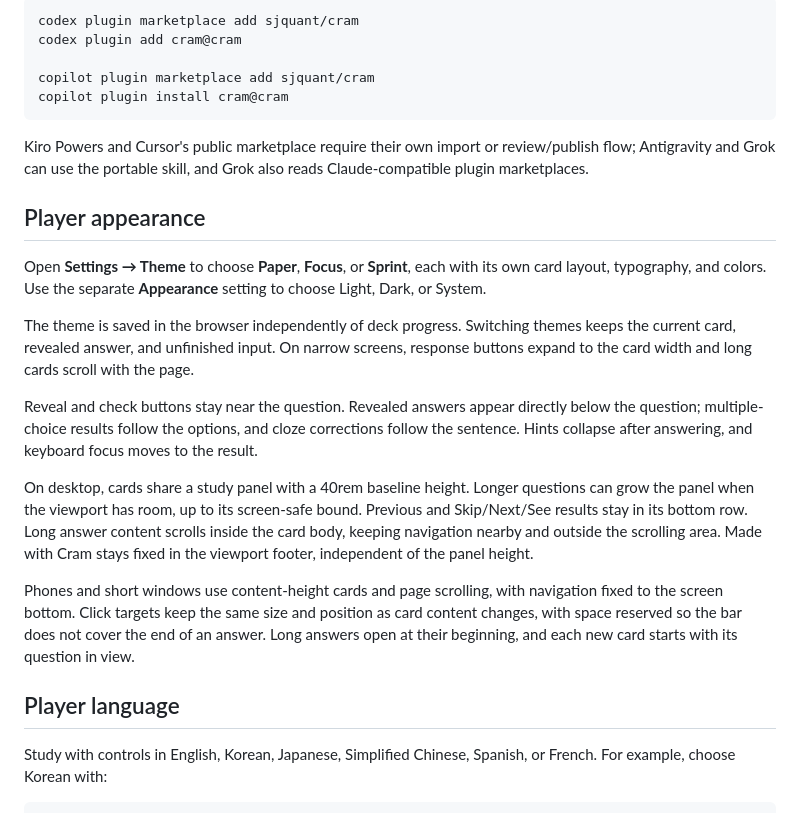
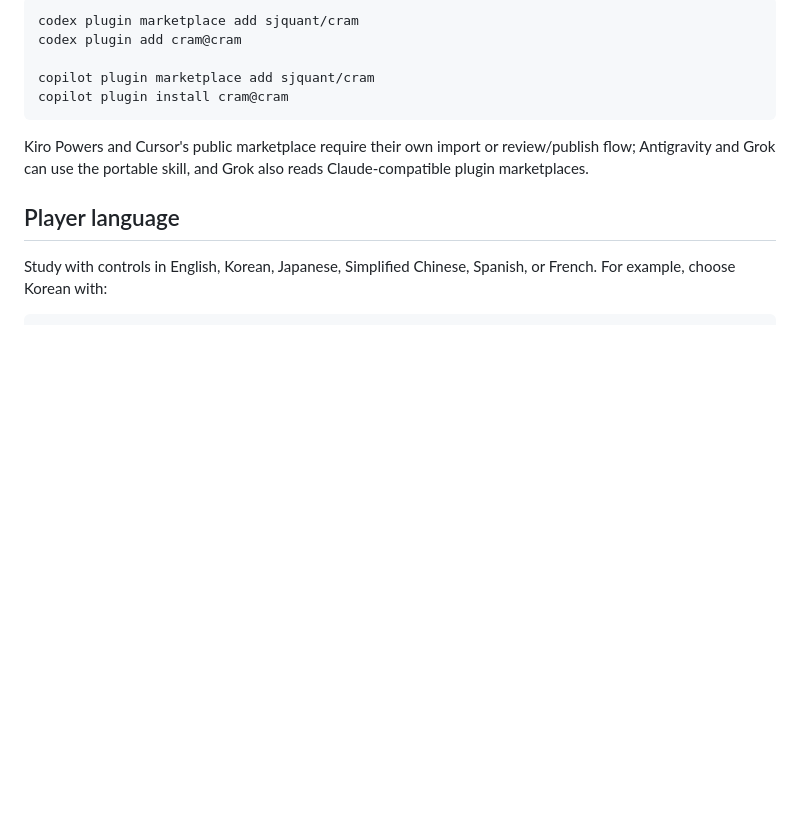
Before and after one commit to sjquant/cram, a Markdown page: README.md, the part around the change. Drawn GitHub-style; blank space fills up the shorter version.

Commit message:
docs: keep README focused on product overview

```diff
--- a/README.md
+++ b/README.md
@@ -85,35 +85,6 @@ Kiro Powers and Cursor's public marketplace require their own import or
 review/publish flow; Antigravity and Grok can use the portable skill, and Grok
 also reads Claude-compatible plugin marketplaces.
 
-## Player appearance
-
-Open **Settings → Theme** to choose **Paper**, **Focus**, or **Sprint**, each
-with its own card layout, typography, and colors. Use the separate
-**Appearance** setting to choose Light, Dark, or System.
-
-The theme is saved in the browser independently of deck progress. Switching
-themes keeps the current card, revealed answer, and unfinished input. On narrow
-screens, response buttons expand to the card width and long cards scroll with
-the page.
-
-Reveal and check buttons stay near the question.
-Revealed answers appear directly below the question; multiple-choice results
-follow the options, and cloze corrections follow the sentence. Hints collapse
-after answering, and keyboard focus moves to the result.
-
-On desktop, cards share a study panel with a 40rem baseline height. Longer
-questions can grow the panel when the viewport has room, up to its screen-safe
-bound. Previous and Skip/Next/See results stay in its bottom row. Long answer
-content scrolls inside the card body, keeping navigation nearby and outside
-the scrolling area. Made with Cram stays fixed in the viewport footer, independent
-of the panel height.
-
-Phones and short windows use content-height cards and page scrolling, with
-navigation fixed to the screen bottom. Click targets keep the same size and
-position as card content changes, with space reserved so the bar does not
-cover the end of an answer. Long answers open at their beginning, and each
-new card starts with its question in view.
-
 ## Player language
 
 Study with controls in English, Korean, Japanese, Simplified Chinese,
```
